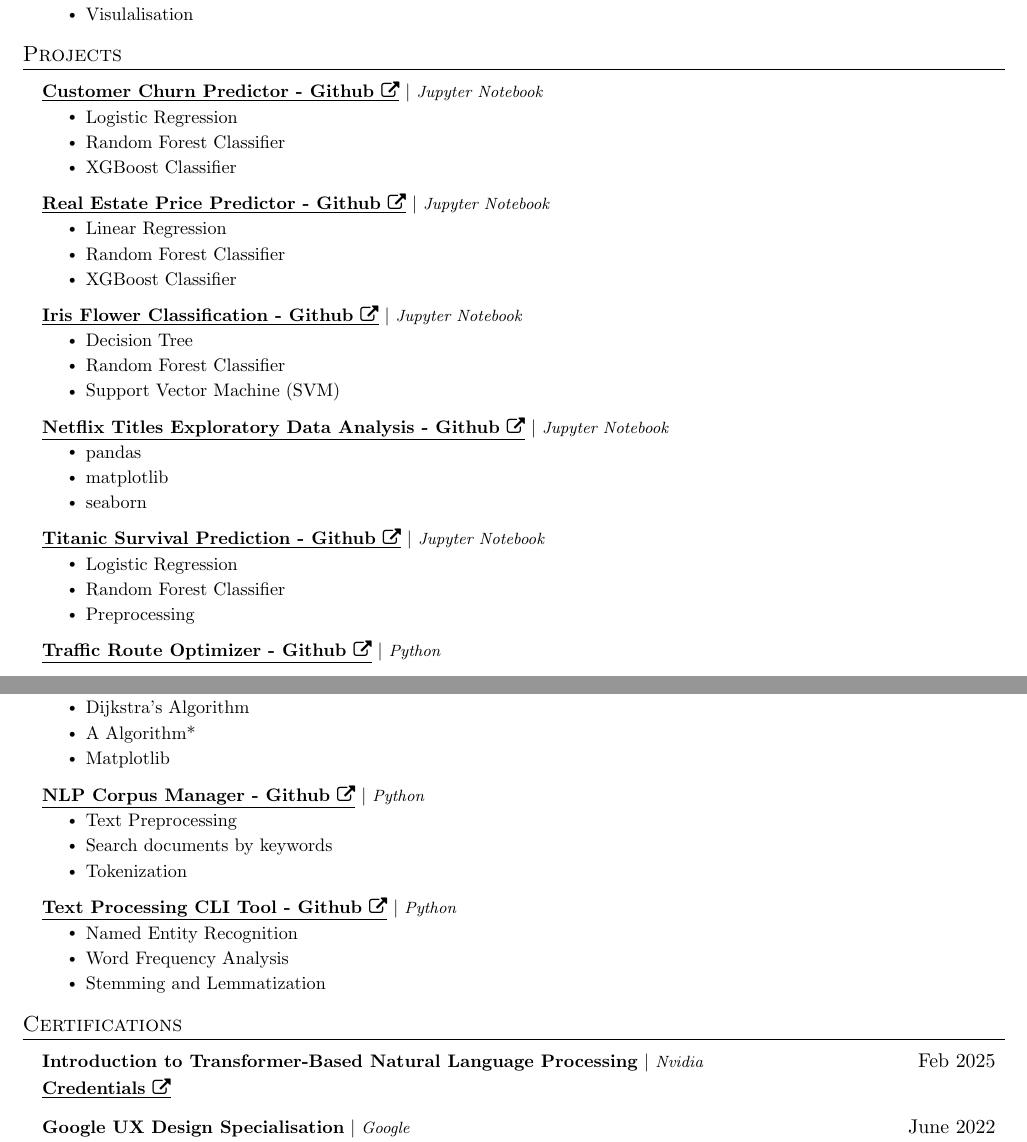
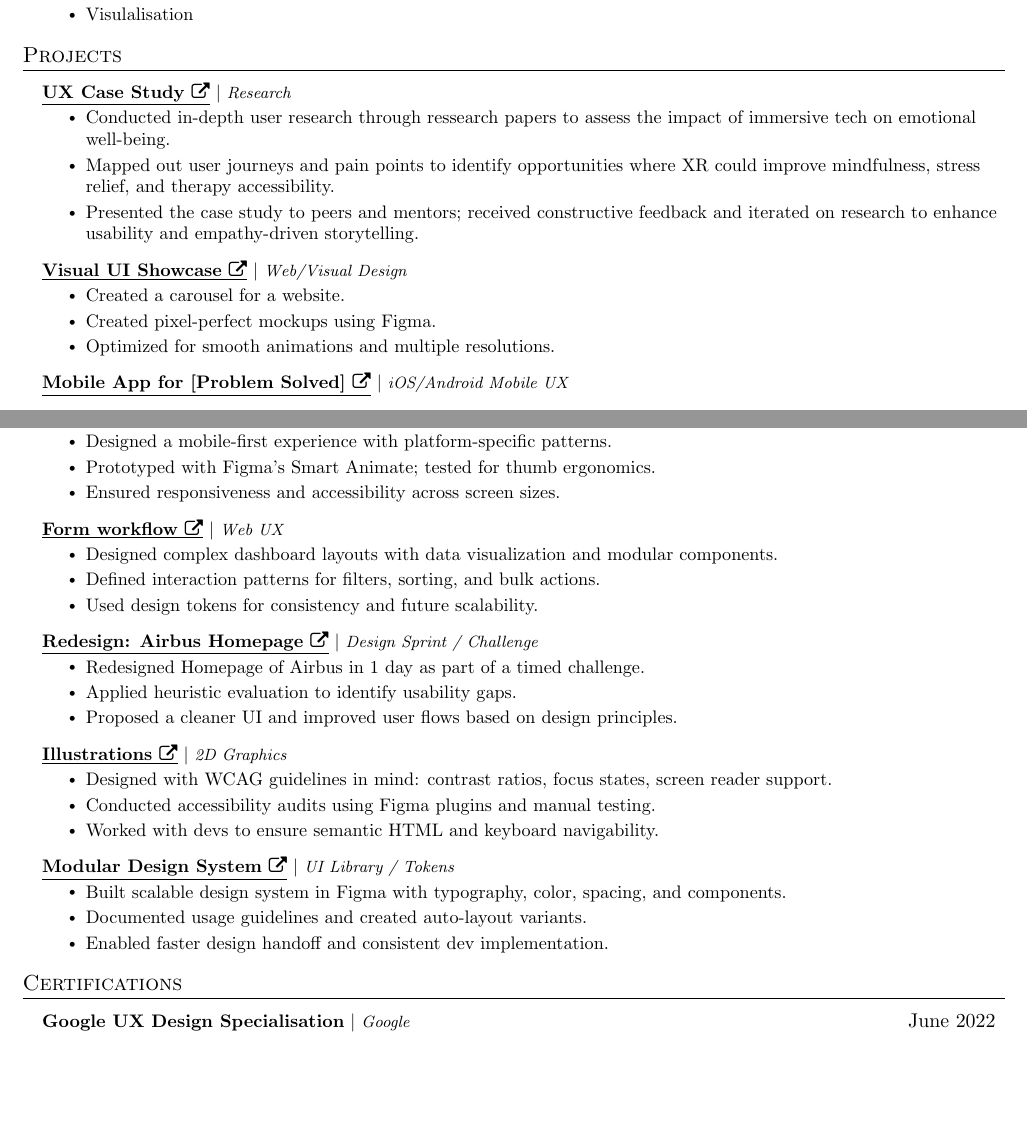
Before and after one commit to NeuralWordsmith/resume, a LaTeX CV (resume.tex): two parts of pages 1 and 2 of 2, joined at a grey line, cut so that both start at the same text, the shorter picture padded with empty space. Compiled offline with pdfLaTeX.

Commit message:
Update resume.tex

```diff
--- a/resume.tex
+++ b/resume.tex
@@ -14,6 +14,7 @@
 \usepackage{xcolor}
 \usepackage{fontawesome}
 \usepackage{hyperref}
+\usepackage{url}
 
 
 \input{glyphtounicode}
@@ -173,79 +191,83 @@
 \section{Projects}
 \resumeSubHeadingListStart
 
+% 🔍 UX Case Study (End-to-End)
 \resumeProjectHeading
-        {\textbf{\href{https://github.com/NeuralWordsmith/customer-churn-predictor}{\underline{Customer Churn Predictor - Github \faExternalLink}}} $|$ \footnotesize\emph{Jupyter Notebook}}{}
+{\textbf{\href{https://www.figma.com/proto/zmaHCZjTVgit9uGx6O37gm/Research?node-id=24-266\&p=f\&t=kliwwQZkjzt9euVu-1\&scaling=contain\&content-scaling=fixed\&page-id=24\%3A265}{\underline{UX Case Study \faExternalLink}}} $|$ \footnotesize\emph{Research}}{}
 \resumeItemListStart
-            \resumeItem{Logistic Regression}
-            \resumeItem{Random Forest Classifier}
-            \resumeItem{XGBoost Classifier}
+  \resumeItem{Conducted in-depth user research through ressearch papers to assess the impact of immersive tech on emotional well-being.}
+  \resumeItem{Mapped out user journeys and pain points to identify opportunities where XR could improve mindfulness, stress relief, and therapy accessibility.}
+  % \resumeItem{Synthesized findings into actionable insights and created wireframes + interactive Figma prototype for a VR-based guided relaxation app.}
+  \resumeItem{Presented the case study to peers and mentors; received constructive feedback and iterated on research to enhance usability and empathy-driven storytelling.}
+
 \resumeItemListEnd
 
+% 🎨 UI-Heavy Visual Project
 \resumeProjectHeading
-        {\textbf{\href{https://github.com/NeuralWordsmith/real_estate_price_predictor}{\underline{Real Estate Price Predictor - Github \faExternalLink}}} $|$ \footnotesize\emph{Jupyter Notebook}}{}
+{\textbf{\href{https://www.figma.com/proto/f6DouFVRbeQH6rxpoHzsc4/Carousel?node-id=407-519\&t=oaAf1NjwV0xoRteJ-1\&scaling=min-zoom\&content-scaling=fixed\&page-id=201\%3A2\&starting-point-node-id=407\%3A425\&show-proto-sidebar=1}{\underline{Visual UI Showcase \faExternalLink}}} $|$ \footnotesize\emph{Web/Visual Design}}{}
 \resumeItemListStart
-            \resumeItem{Linear Regression}
-            \resumeItem{Random Forest Classifier}
-            \resumeItem{XGBoost Classifier}
-        \resumeItemListEnd
-
-        \resumeProjectHeading
-        {\textbf{\href{https://github.com/NeuralWordsmith/Iris-Flower-Classification}{\underline{Iris Flower Classification - Github \faExternalLink}}} $|$ \footnotesize\emph{Jupyter Notebook}}{}
-        \resumeItemListStart
-            \resumeItem{Decision Tree}
-            \resumeItem{Random Forest Classifier}
-            \resumeItem{Support Vector Machine (SVM)}
-        \resumeItemListEnd
-
-        \resumeProjectHeading
-        {\textbf{\href{https://github.com/NeuralWordsmith/Netflix-EDA}{\underline{Netflix Titles Exploratory Data Analysis - Github \faExternalLink }}} $|$ \footnotesize\emph{Jupyter Notebook}}{}
-        \resumeItemListStart
-            \resumeItem{pandas}
-            \resumeItem{matplotlib}
-            \resumeItem{seaborn}
-        \resumeItemListEnd
-
-        \resumeProjectHeading
-        {\textbf{\href{https://github.com/NeuralWordsmith/titanic-survival-prediction}{\underline{Titanic Survival Prediction - Github \faExternalLink }}} $|$ \footnotesize\emph{Jupyter Notebook}}{}
-        \resumeItemListStart
-            \resumeItem{Logistic Regression}
-            \resumeItem{Random Forest Classifier}
-            \resumeItem{Preprocessing}
-        \resumeItemListEnd
-
-        \resumeProjectHeading
-        {\textbf{\href{https://github.com/NeuralWordsmith/Traffic-Route-Optimizer}{\underline{Traffic Route Optimizer - Github \faExternalLink }}} $|$ \footnotesize\emph{Python}}{}
-        \resumeItemListStart
-            \resumeItem{Dijkstra's Algorithm}
-            \resumeItem{A Algorithm*}
-            \resumeItem{Matplotlib}
-        \resumeItemListEnd
-
-        \resumeProjectHeading
-        {\textbf{\href{https://github.com/NeuralWordsmith/NLP-Corpus-Manager}{\underline{NLP Corpus Manager - Github \faExternalLink }}} $|$ \footnotesize\emph{Python}}{}
-        \resumeItemListStart
-            \resumeItem{Text Preprocessing}
-            \resumeItem{Search documents by keywords}
-            \resumeItem{Tokenization}
-        \resumeItemListEnd
-
-        \resumeProjectHeading
-        {\textbf{\href{https://github.com/NeuralWordsmith/Text-Processing-CLI-Tool}{\underline{Text Processing CLI Tool - Github \faExternalLink }}} $|$ \footnotesize\emph{Python}}{}
-        \resumeItemListStart
-            \resumeItem{Named Entity Recognition}
-            \resumeItem{Word Frequency Analysis}
-            \resumeItem{Stemming and Lemmatization}
+  \resumeItem{Created a carousel for a website.}
+  \resumeItem{Created pixel-perfect mockups using Figma.}
+  \resumeItem{Optimized for smooth animations and multiple resolutions.}
 \resumeItemListEnd
 
 
+
+% 📱 Mobile App Design
+\resumeProjectHeading
+{\textbf{\href{https://yourlink.com/mobile-app}{\underline{Mobile App for [Problem Solved] \faExternalLink}}} $|$ \footnotesize\emph{iOS/Android Mobile UX}}{}
+\resumeItemListStart
+  \resumeItem{Designed a mobile-first experience with platform-specific patterns.}
+  \resumeItem{Prototyped with Figma’s Smart Animate; tested for thumb ergonomics.}
+  \resumeItem{Ensured responsiveness and accessibility across screen sizes.}
+\resumeItemListEnd
+
+% 💻 Web App / Dashboard
+\resumeProjectHeading
+{\textbf{\href{https://www.figma.com/proto/FDzLI8iFLeLZlHILiegUCq/Form-Flow?node-id=319-2\&p=f\&t=P8sbfSEUZwxSHvC4-1\&scaling=min-zoom\&content-scaling=fixed\&page-id=120\%3A1572\&starting-point-node-id=319\%3A2\&show-proto-sidebar=1
+}{\underline{Form workflow \faExternalLink}}} $|$ \footnotesize\emph{Web UX}}{}
+\resumeItemListStart
+  \resumeItem{Designed complex dashboard layouts with data visualization and modular components.}
+  \resumeItem{Defined interaction patterns for filters, sorting, and bulk actions.}
+  \resumeItem{Used design tokens for consistency and future scalability.}
+\resumeItemListEnd
+
+% 🧠 Design Challenge or Redesign
+\resumeProjectHeading
+{\textbf{\href{https://drive.google.com/drive/folders/1CMzkaQtdAxG8_-2rk0KZN3E4mP4Y_rw2?usp=sharing}{\underline{Redesign: Airbus Homepage \faExternalLink}}} $|$ \footnotesize\emph{Design Sprint / Challenge}}{}
+\resumeItemListStart
+  \resumeItem{Redesigned Homepage of Airbus in 1 day as part of a timed challenge.}
+  \resumeItem{Applied heuristic evaluation to identify usability gaps.}
+  \resumeItem{Proposed a cleaner UI and improved user flows based on design principles.}
+\resumeItemListEnd
+
+% ♿ Accessibility-First Project (Bonus)
+\resumeProjectHeading
+{\textbf{\href{https://yourlink.com/a11y-design}{\underline{Illustrations \faExternalLink}}} $|$ \footnotesize\emph{2D Graphics}}{}
+\resumeItemListStart
+  \resumeItem{Designed with WCAG guidelines in mind: contrast ratios, focus states, screen reader support.}
+  \resumeItem{Conducted accessibility audits using Figma plugins and manual testing.}
+  \resumeItem{Worked with devs to ensure semantic HTML and keyboard navigability.}
+\resumeItemListEnd
+
+% 🔁 Design System Work (Bonus)
+\resumeProjectHeading
+{\textbf{\href{https://yourlink.com/design-system}{\underline{Modular Design System \faExternalLink}}} $|$ \footnotesize\emph{UI Library / Tokens}}{}
+\resumeItemListStart
+  \resumeItem{Built scalable design system in Figma with typography, color, spacing, and components.}
+  \resumeItem{Documented usage guidelines and created auto-layout variants.}
+  \resumeItem{Enabled faster design handoff and consistent dev implementation.}
+\resumeItemListEnd
+
 \resumeSubHeadingListEnd
+
 
 % -------------------- EXPERIENCE --------------------
 \section{Certifications}
   \resumeSubHeadingListStart
-        \resumeProjectHeading
-          {\textbf{Introduction to Transformer-Based Natural Language Processing} $|$ \footnotesize\emph{Nvidia}\vspace{8pt}}{Feb 2025}
-          {\small{\textbf{\href{https://learn.nvidia.com/certificates?id}{\underline{Credentials \faExternalLink }}}}}
+        % \resumeProjectHeading
+          % {\textbf{Introduction to Transformer-Based Natural Language Processing} $|$ \footnotesize\emph{Nvidia}\vspace{8pt}}{Feb 2025}
+          % {\small{\textbf{\href{https://learn.nvidia.com/certificates?id}{\underline{Credentials \faExternalLink }}}}}
 
         \resumeProjectHeading
           {\textbf{Google UX Design Specialisation} $|$ \footnotesize\emph{Google}\vspace{8pt}}{June 2022}
```
Also changed, not shown: resume.tex (23 more changed lines). Lines whose indentation alone changed are shown as unchanged.
